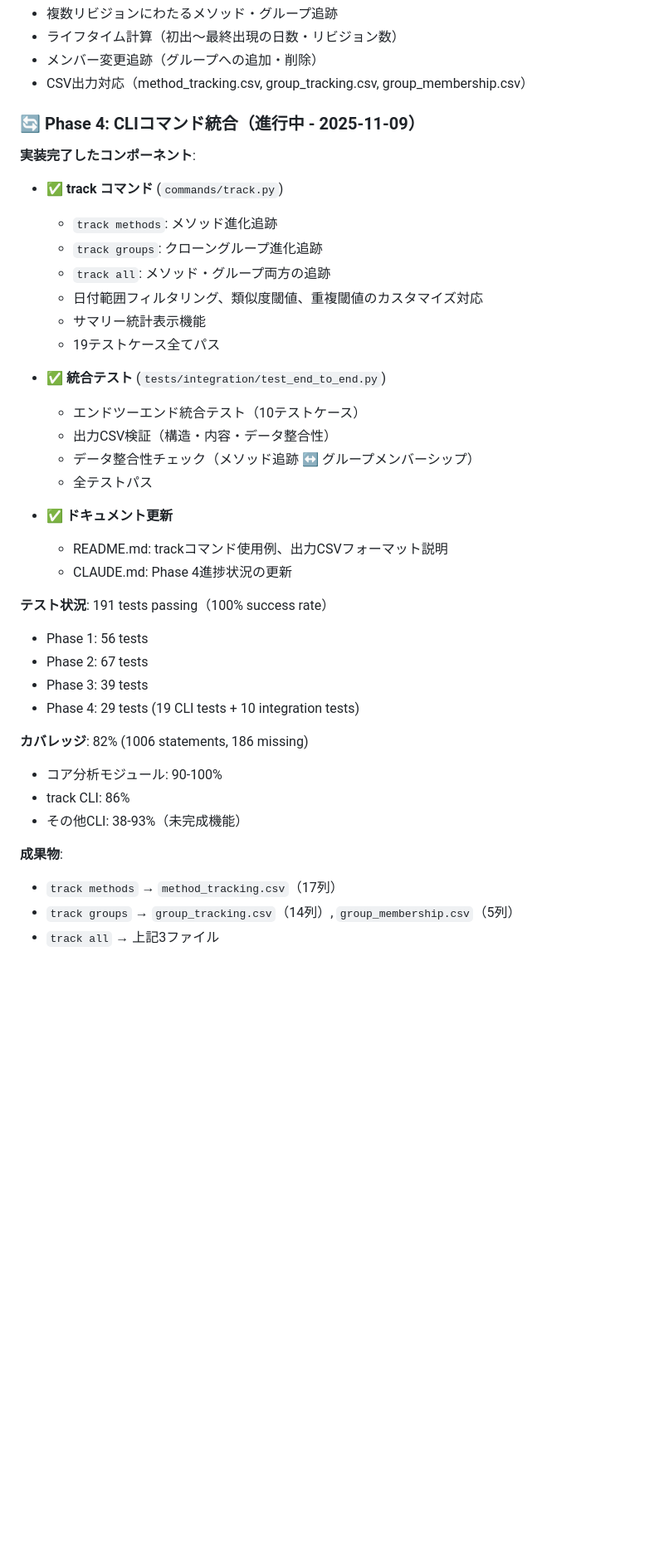
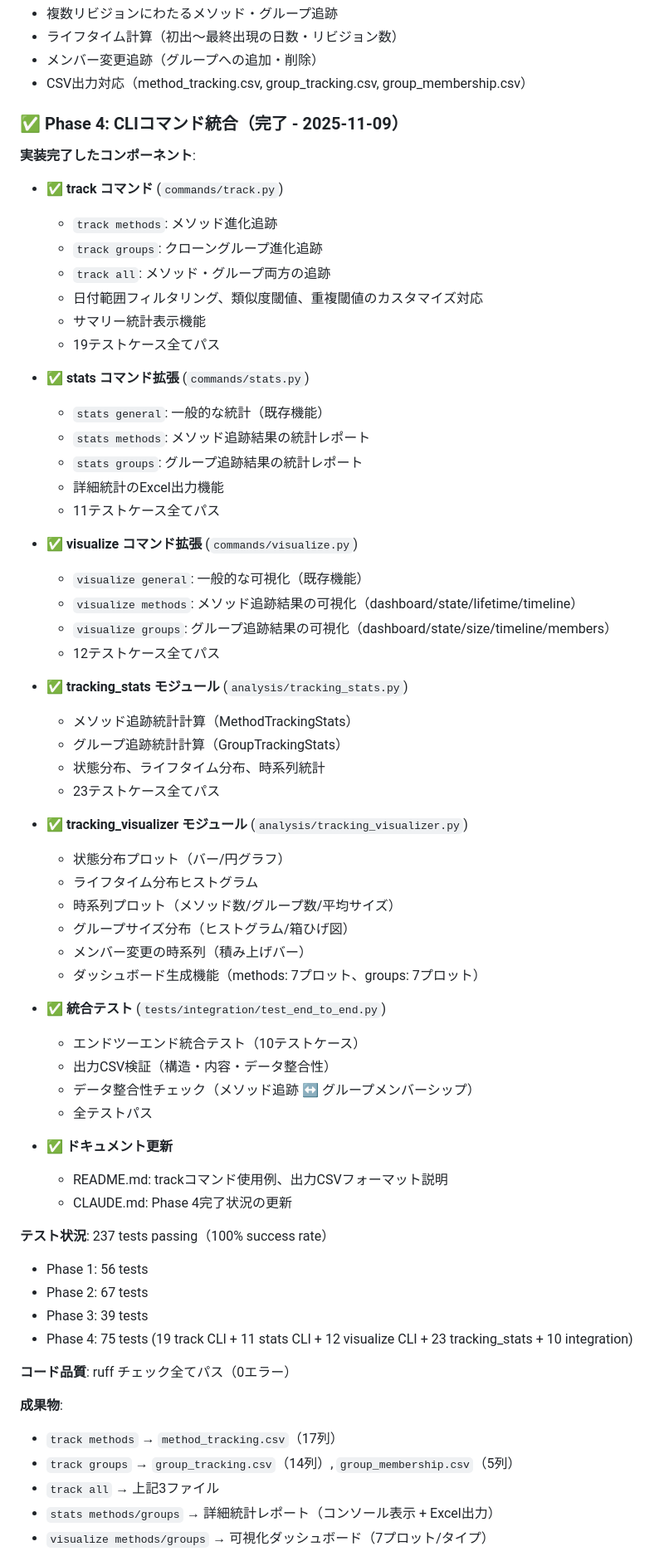
Before and after one commit to shoei03/b4-thesis, a Markdown page: CLAUDE.md, the part around one of its changes. Shown at 83% size. Drawn GitHub-style; blank space fills up the shorter version.

Commit message:
docs: update CLAUDE.md with Phase 4 completion
Update development documentation with Phase 4 completion status:
- Add tracking_stats and tracking_visualizer modules
- Document enhanced stats and visualize commands
- Update test count to 237 tests (100% pass rate)
- Add Phase 4 achievements and deliverables
- Update final update date

🤖 Generated with [Claude Code](https://claude.com/claude-code)

Co-Authored-By: Claude <noreply@anthropic.com>

```diff
--- a/CLAUDE.md
+++ b/CLAUDE.md
@@ -473,7 +473,7 @@ CloneGroupTracker ← GroupDetector + GroupMatcher + MethodMatcher + StateClassi
 - メンバー変更追跡（グループへの追加・削除）
 - CSV出力対応（method_tracking.csv, group_tracking.csv, group_membership.csv）
 
-### 🔄 Phase 4: CLIコマンド統合（進行中 - 2025-11-09）
+### ✅ Phase 4: CLIコマンド統合（完了 - 2025-11-09）
 
 **実装完了したコンポーネント**:
 - ✅ **track コマンド** (`commands/track.py`)
@@ -484,6 +484,33 @@ CloneGroupTracker ← GroupDetector + GroupMatcher + MethodMatcher + StateClassi
   - サマリー統計表示機能
   - 19テストケース全てパス
 
+- ✅ **stats コマンド拡張** (`commands/stats.py`)
+  - `stats general`: 一般的な統計（既存機能）
+  - `stats methods`: メソッド追跡結果の統計レポート
+  - `stats groups`: グループ追跡結果の統計レポート
+  - 詳細統計のExcel出力機能
+  - 11テストケース全てパス
+
+- ✅ **visualize コマンド拡張** (`commands/visualize.py`)
+  - `visualize general`: 一般的な可視化（既存機能）
+  - `visualize methods`: メソッド追跡結果の可視化（dashboard/state/lifetime/timeline）
+  - `visualize groups`: グループ追跡結果の可視化（dashboard/state/size/timeline/members）
+  - 12テストケース全てパス
+
+- ✅ **tracking_stats モジュール** (`analysis/tracking_stats.py`)
+  - メソッド追跡統計計算（MethodTrackingStats）
+  - グループ追跡統計計算（GroupTrackingStats）
+  - 状態分布、ライフタイム分布、時系列統計
+  - 23テストケース全てパス
+
+- ✅ **tracking_visualizer モジュール** (`analysis/tracking_visualizer.py`)
+  - 状態分布プロット（バー/円グラフ）
+  - ライフタイム分布ヒストグラム
+  - 時系列プロット（メソッド数/グループ数/平均サイズ）
+  - グループサイズ分布（ヒストグラム/箱ひげ図）
+  - メンバー変更の時系列（積み上げバー）
+  - ダッシュボード生成機能（methods: 7プロット、groups: 7プロット）
+
 - ✅ **統合テスト** (`tests/integration/test_end_to_end.py`)
   - エンドツーエンド統合テスト（10テストケース）
   - 出力CSV検証（構造・内容・データ整合性）
@@ -492,21 +519,20 @@ CloneGroupTracker ← GroupDetector + GroupMatcher + MethodMatcher + StateClassi
 
 - ✅ **ドキュメント更新**
   - README.md: trackコマンド使用例、出力CSVフォーマット説明
-  - CLAUDE.md: Phase 4進捗状況の更新
+  - CLAUDE.md: Phase 4完了状況の更新
 
-**テスト状況**: 191 tests passing（100% success rate）
+**テスト状況**: 237 tests passing（100% success rate）
 - Phase 1: 56 tests
 - Phase 2: 67 tests
 - Phase 3: 39 tests
-- Phase 4: 29 tests (19 CLI tests + 10 integration tests)
+- Phase 4: 75 tests (19 track CLI + 11 stats CLI + 12 visualize CLI + 23 tracking_stats + 10 integration)
 
-**カバレッジ**: 82% (1006 statements, 186 missing)
-- コア分析モジュール: 90-100%
-- track CLI: 86%
-- その他CLI: 38-93%（未完成機能）
+**コード品質**: ruff チェック全てパス（0エラー）
 
 **成果物**:
 - `track methods` → `method_tracking.csv`（17列）
 - `track groups` → `group_tracking.csv`（14列）, `group_membership.csv`（5列）
 - `track all` → 上記3ファイル
+- `stats methods/groups` → 詳細統計レポート（コンソール表示 + Excel出力）
+- `visualize methods/groups` → 可視化ダッシュボード（7プロット/タイプ）
 
```
Also changed, not shown: other parts of CLAUDE.md (+6 -4 lines).
